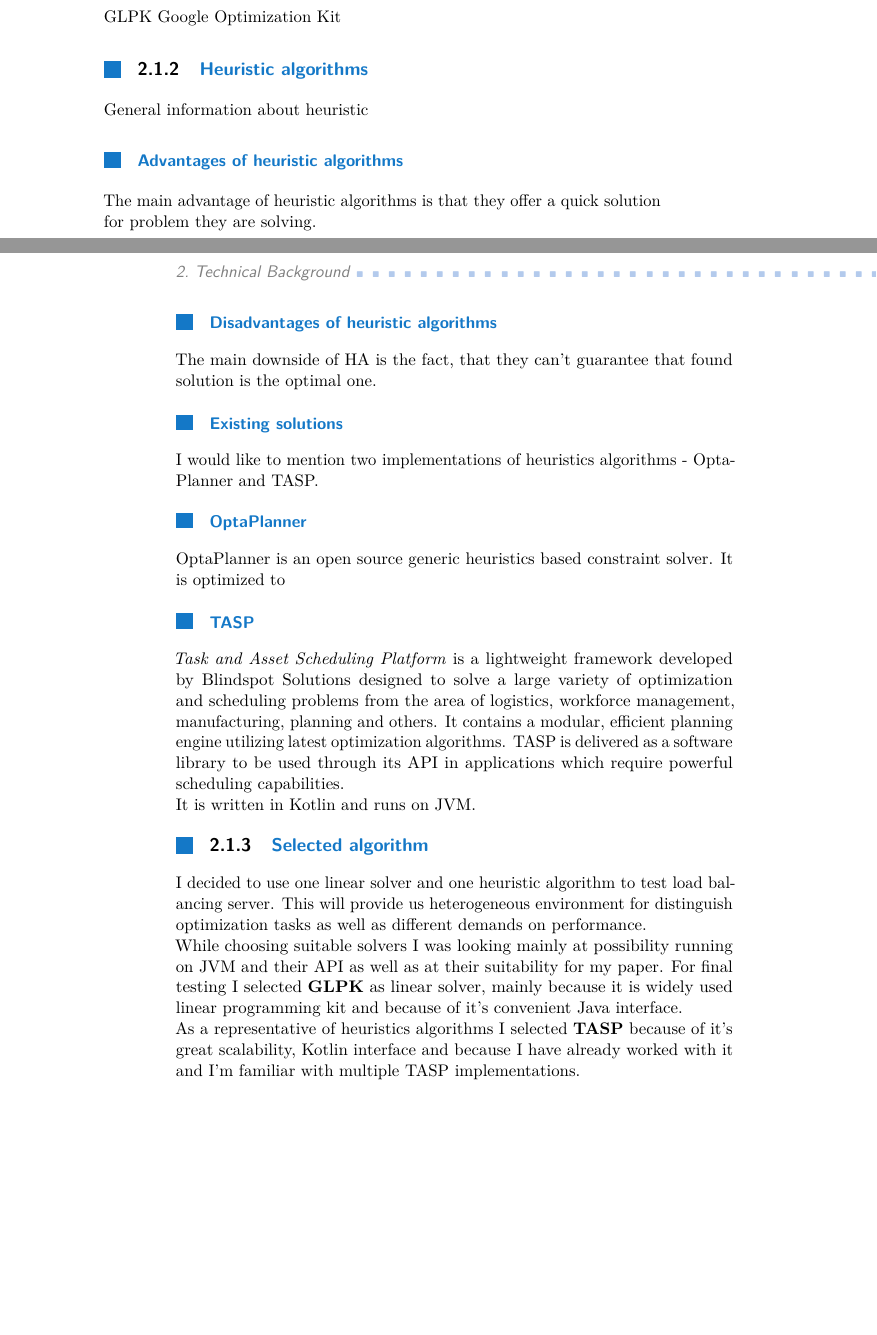
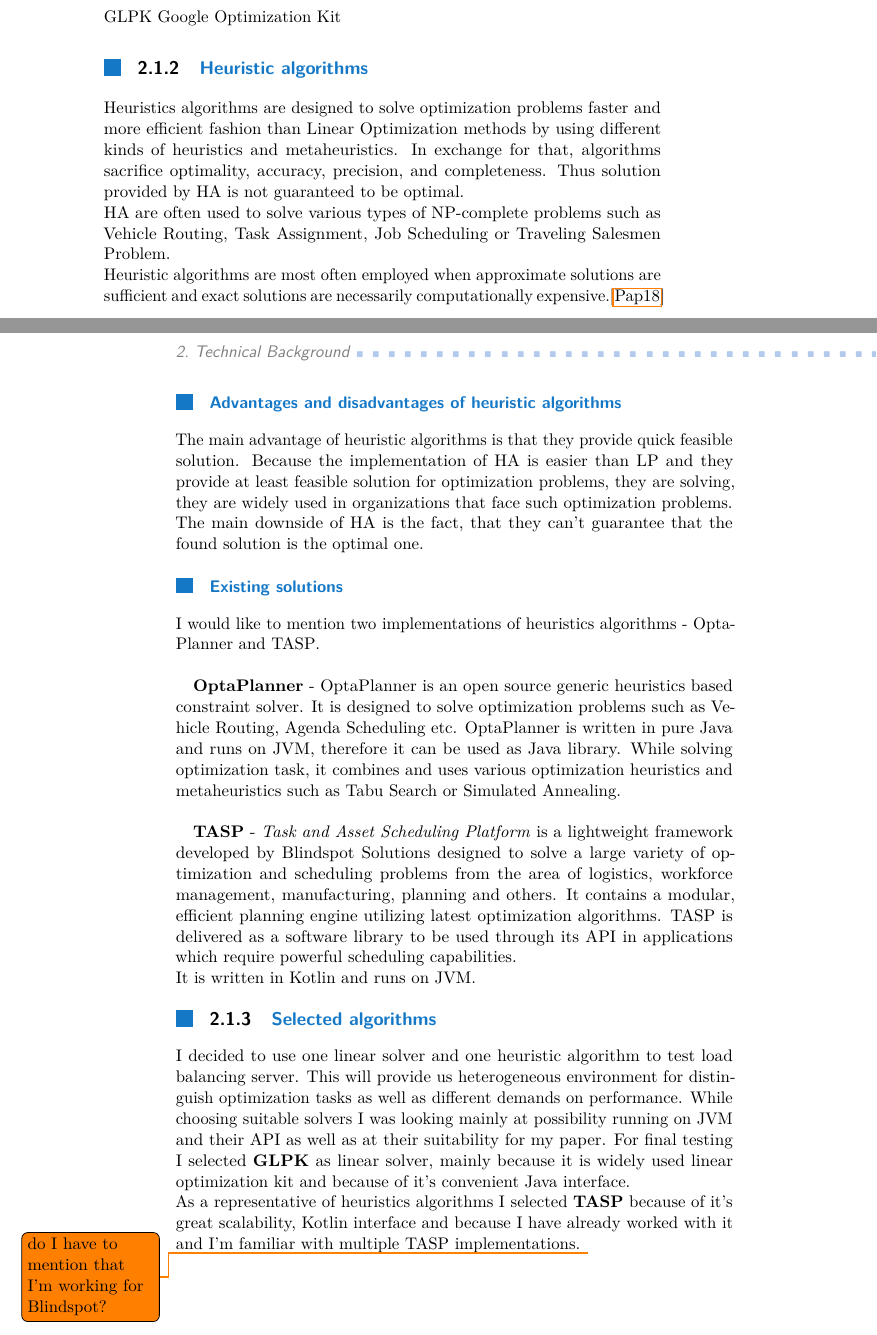
Before and after one commit to LukasForst/bachelor-thesis-text, a LaTeX thesis (tex/report.tex, which reads tex/txt_s_optimization_algorithms.tex): two parts of pages 7 and 8 of 11, joined at a grey line, cut so that both start at the same text, the shorter picture padded with empty space. Compiled offline with pdfLaTeX.

Commit message:
more info about heuristics algorithms

```diff
--- a/tex/report.tex
+++ b/tex/report.tex
@@ -1,4 +1,7 @@
 \documentclass{ctuthesis}
+
+\usepackage{todonotes}
+
 
 \ctusetup{
     xfaculty = F3,
--- a/tex/txt_s_optimization_algorithms.tex
+++ b/tex/txt_s_optimization_algorithms.tex
@@ -28,35 +25,43 @@
 Google Optimization Kit
 
 \subsection{Heuristic algorithms}\label{subsec:heuristic-algorithms}
-General information about heuristic %TODO add heuristic
+Heuristics algorithms are designed to solve optimization problems faster
+and more efficient fashion than Linear Optimization methods by using different kinds of heuristics and metaheuristics.
+In exchange for that, algorithms sacrifice optimality, accuracy, precision, and completeness.
+Thus solution provided by HA is not guaranteed to be optimal.\\
+HA are often used to solve various types of NP-complete problems such as
+Vehicle Routing, Task Assignment, Job Scheduling or Traveling Salesmen Problem.\\
+Heuristic algorithms are most often employed when approximate solutions are sufficient
+and exact solutions are necessarily computationally expensive.\cite{papanikolaou2018holistic}
 
-\subsubsection{Advantages of heuristic algorithms}
-The main advantage of heuristic algorithms is that they offer a quick solution for problem they are solving.
+\subsubsection{Advantages and disadvantages of heuristic algorithms}
+The main advantage of heuristic algorithms is that they provide quick feasible solution.
+Because the implementation of HA is easier than LP and they provide at least feasible solution for optimization problems,
+they are solving, they are widely used in organizations that face such optimization problems.\\
+The main downside of HA is the fact, that they can't guarantee that the found solution is the optimal one.
 
-\subsubsection{Disadvantages of heuristic algorithms}
-The main downside of HA is the fact, that they can't guarantee that found solution is the optimal one.
 
 \subsubsection{Existing solutions}\label{subsec:existing-solutions-heur}
-I would like to mention two implementations of heuristics algorithms - OptaPlanner and TASP.
+I would like to mention two implementations of heuristics algorithms - OptaPlanner and TASP\@.\\
 
-\subsubsection{OptaPlanner}
-OptaPlanner is an open source generic heuristics based constraint solver.
-It is optimized to
-%TODO more fom https://www.optaplanner.org
+\textbf{OptaPlanner} - OptaPlanner is an open source generic heuristics based constraint solver.
+It is designed to solve optimization problems such as Vehicle Routing, Agenda Scheduling etc.
+OptaPlanner is written in pure Java and runs on JVM, therefore it can be used as Java library.
+While solving optimization task, it combines and uses various optimization heuristics and metaheuristics such as
+Tabu Search or Simulated Annealing.\\
 
-\subsubsection{TASP}
-\textit{Task and Asset Scheduling Platform}  is a lightweight framework developed by Blindspot Solutions designed to solve a large
+\textbf{TASP} - \textit{Task and Asset Scheduling Platform}  is a lightweight framework developed by Blindspot Solutions designed to solve a large
 variety of optimization and scheduling problems from the area of logistics, workforce management, manufacturing, planning and others.
 It contains a modular, efficient planning engine utilizing latest optimization algorithms.
 TASP is delivered as a software library to be used through its API in applications which require powerful scheduling capabilities.\\
-It is written in Kotlin and runs on JVM.
+It is written in Kotlin and runs on JVM\@.
 
-\subsection{Selected algorithm}\label{subsec:selected-algorithm}
+\subsection{Selected algorithms}\label{subsec:selected-algorithms}
 I decided to use one linear solver and one heuristic algorithm to test load balancing server.
-This will provide us heterogeneous environment for distinguish optimization tasks as well as different demands on performance.\\
+This will provide us heterogeneous environment for distinguish optimization tasks as well as different demands on performance.
 While choosing suitable solvers I was looking mainly at possibility running on JVM and their API as well as at their suitability for my paper.
-For final testing I selected \textbf{GLPK} as linear solver, mainly because it is widely used linear programming kit
+For final testing I selected \textbf{GLPK} as linear solver, mainly because it is widely used linear optimization kit
 and because of it's convenient Java interface.\\
 As a representative of heuristics algorithms I selected \textbf{TASP} because of it's great scalability, Kotlin interface
 and because I have already worked with it and I'm familiar with multiple TASP implementations.
-%TODO do I have to mention that I'm working for Blindspot?
+\todo{do I have to mention that I'm working for Blindspot?} %TODO
```
Also changed, not shown: tex/report.bib (+25 -8 lines), report.pdf, tex/txt_s_optimization_algorithms.tex (11 more changed lines).
